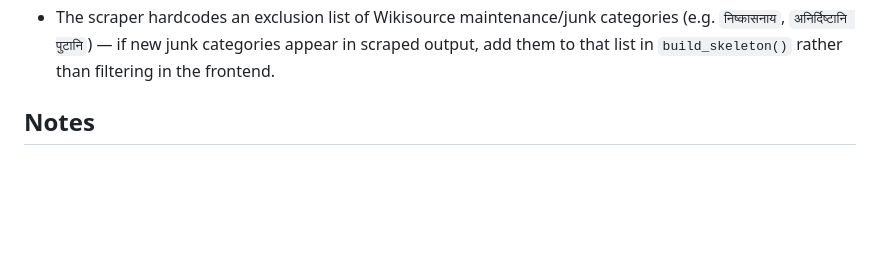
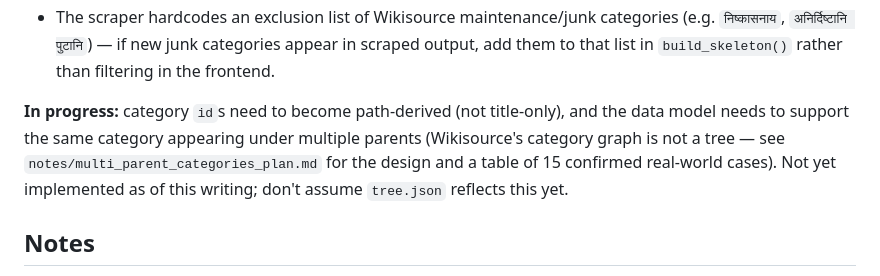
Before and after one commit to tylergneill/sanskrit-wikisource-atlas, a Markdown page: CLAUDE.md, the part around the change. GitHub-like rendering; blank space fills up the shorter version.

```diff
--- a/CLAUDE.md
+++ b/CLAUDE.md
@@ -65,6 +65,8 @@ Page:
 - `title` fields are raw Devanagari (the `वर्गः:` / `Category:` namespace prefix is stripped); the frontend transliterates on render, never the scraper.
 - `stats` on a category node are recursive totals/rollups over all descendant pages (`bytes`/`count` sum, `last_changed` is a `max()` — see datestamping note below for why this can't be read off an index page directly).
 - The scraper hardcodes an exclusion list of Wikisource maintenance/junk categories (e.g. `निष्कासनाय`, `अनिर्दिष्टानि पुटानि`) — if new junk categories appear in scraped output, add them to that list in `build_skeleton()` rather than filtering in the frontend.
+
+**In progress:** category `id`s need to become path-derived (not title-only), and the data model needs to support the same category appearing under multiple parents (Wikisource's category graph is not a tree — see `notes/multi_parent_categories_plan.md` for the design and a table of 15 confirmed real-world cases). Not yet implemented as of this writing; don't assume `tree.json` reflects this yet.
 
 ## Notes
 
```
Also changed, not shown: notes/multi_parent_categories_plan.md (added, +172 -0 lines), notes/pipeline_upgrade_plan.md (added, +11 -0 lines).
